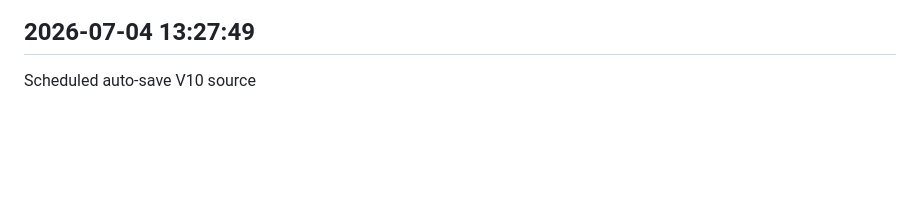
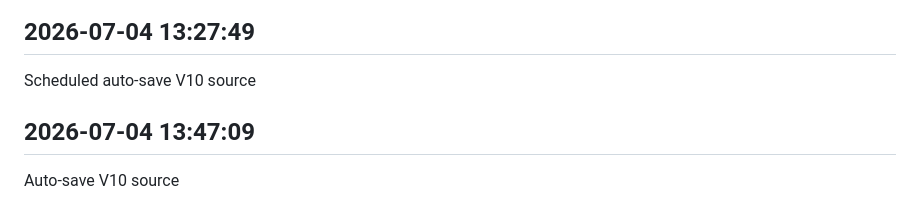
Before and after one commit to sagarkerhalkar/SagarSystemHealthMonitor-V10, a Markdown page: docs/V10_WORK_LOG.md, the part around the change. GitHub-like rendering; blank space fills up the shorter version.

Commit message:
Auto-save V10 source

```diff
--- a/docs/V10_WORK_LOG.md
+++ b/docs/V10_WORK_LOG.md
@@ -850,3 +850,7 @@ Auto-save V10 source
 
 ## 2026-07-04 13:27:49
 Scheduled auto-save V10 source
+
+
+## 2026-07-04 13:47:09
+Auto-save V10 source
```
